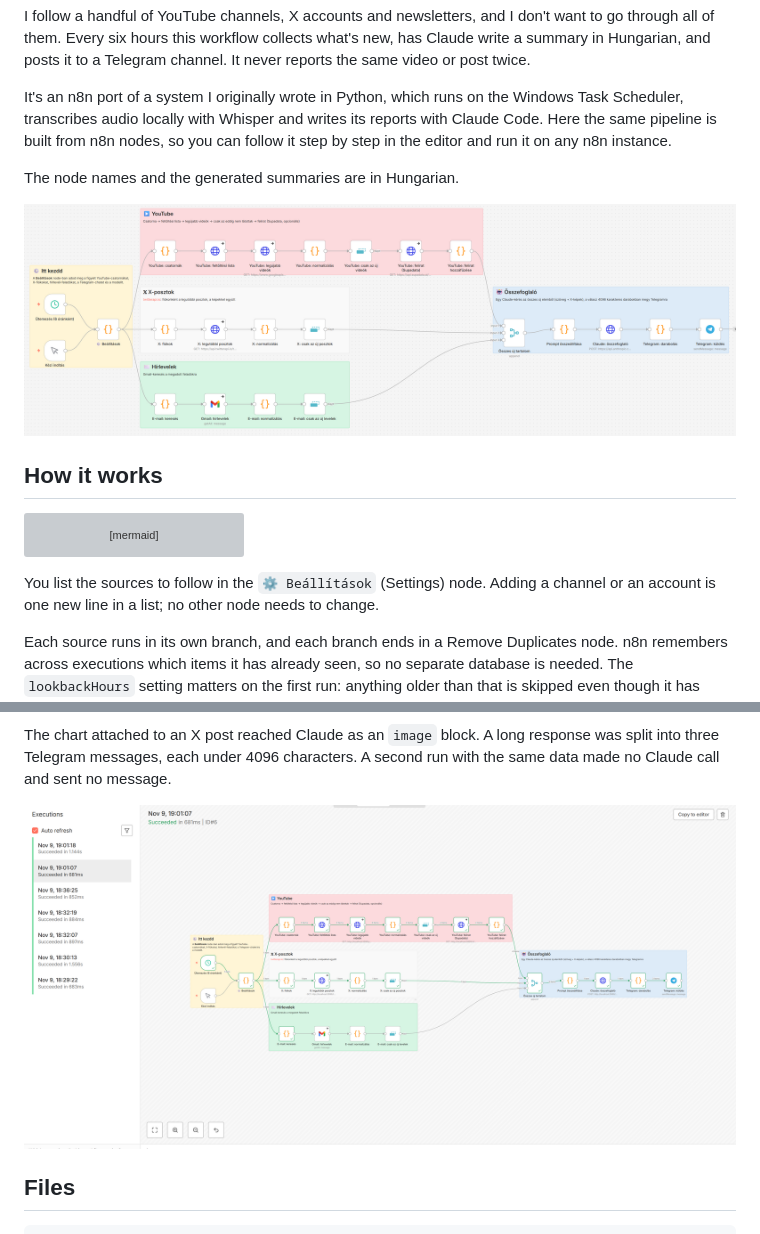
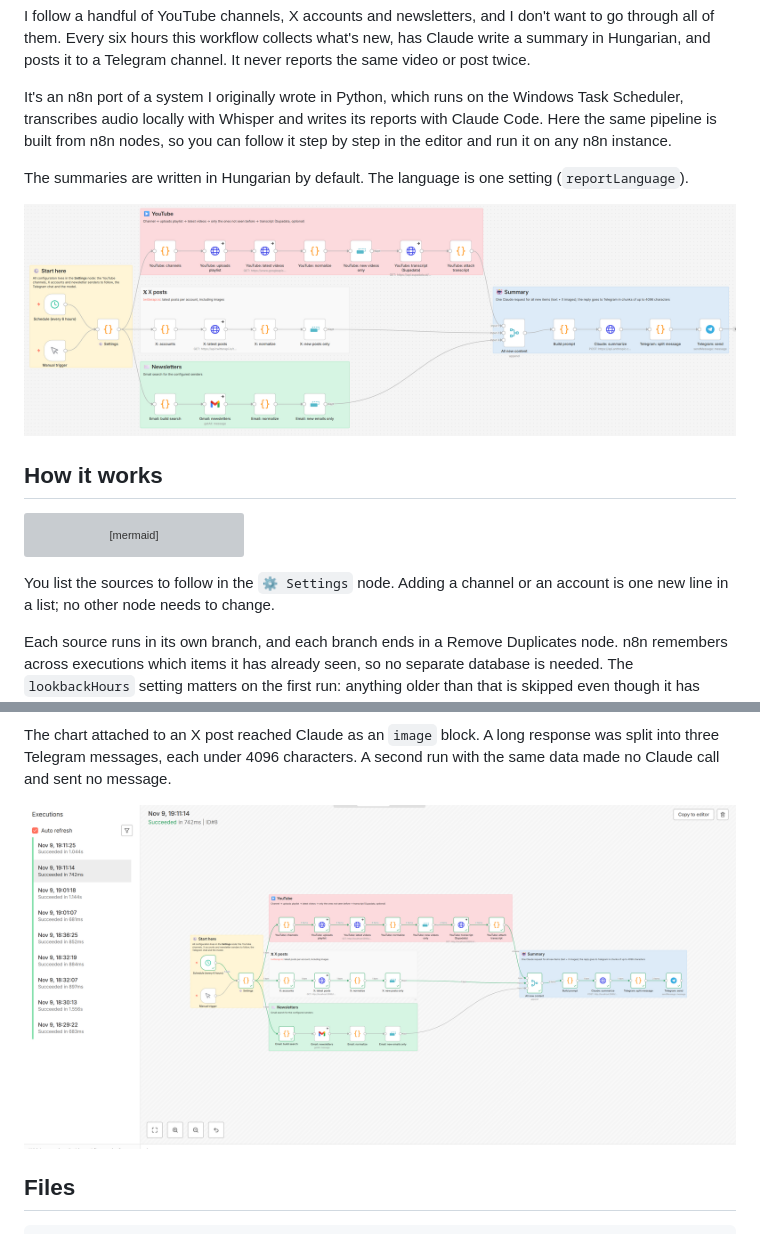
Before and after one commit to Jhanee01/n8n-content-digest, a Markdown page: README.md, 2 parts joined by grey strips. Rendered like a GitHub page; pictures changed too: docs/test-run.png, docs/workflow.png; grey boxes are pictures that could not be loaded.

````diff
--- a/README.md
+++ b/README.md
@@ -10,7 +10,8 @@ Windows Task Scheduler, transcribes audio locally with Whisper and writes its
 reports with Claude Code. Here the same pipeline is built from n8n nodes, so
 you can follow it step by step in the editor and run it on any n8n instance.
 
-The node names and the generated summaries are in Hungarian.
+The summaries are written in Hungarian by default. The language is one setting
+(`reportLanguage`).
 
 ![The workflow in the n8n editor](docs/workflow.png)
 
@@ -31,7 +32,7 @@ flowchart LR
     MG --> P[Prompt<br/>text + images] --> AI[Claude API] --> TG[Telegram<br/>4096-character chunks]
 ```
 
-You list the sources to follow in the `⚙️ Beállítások` (Settings) node. Adding
+You list the sources to follow in the `⚙️ Settings` node. Adding
 a channel or an account is one new line in a list; no other node needs to
 change.
 
````
Also changed, not shown: other parts of README.md (+7 -7 lines), README.hu.md (+9 -8 lines), 2 other files.
